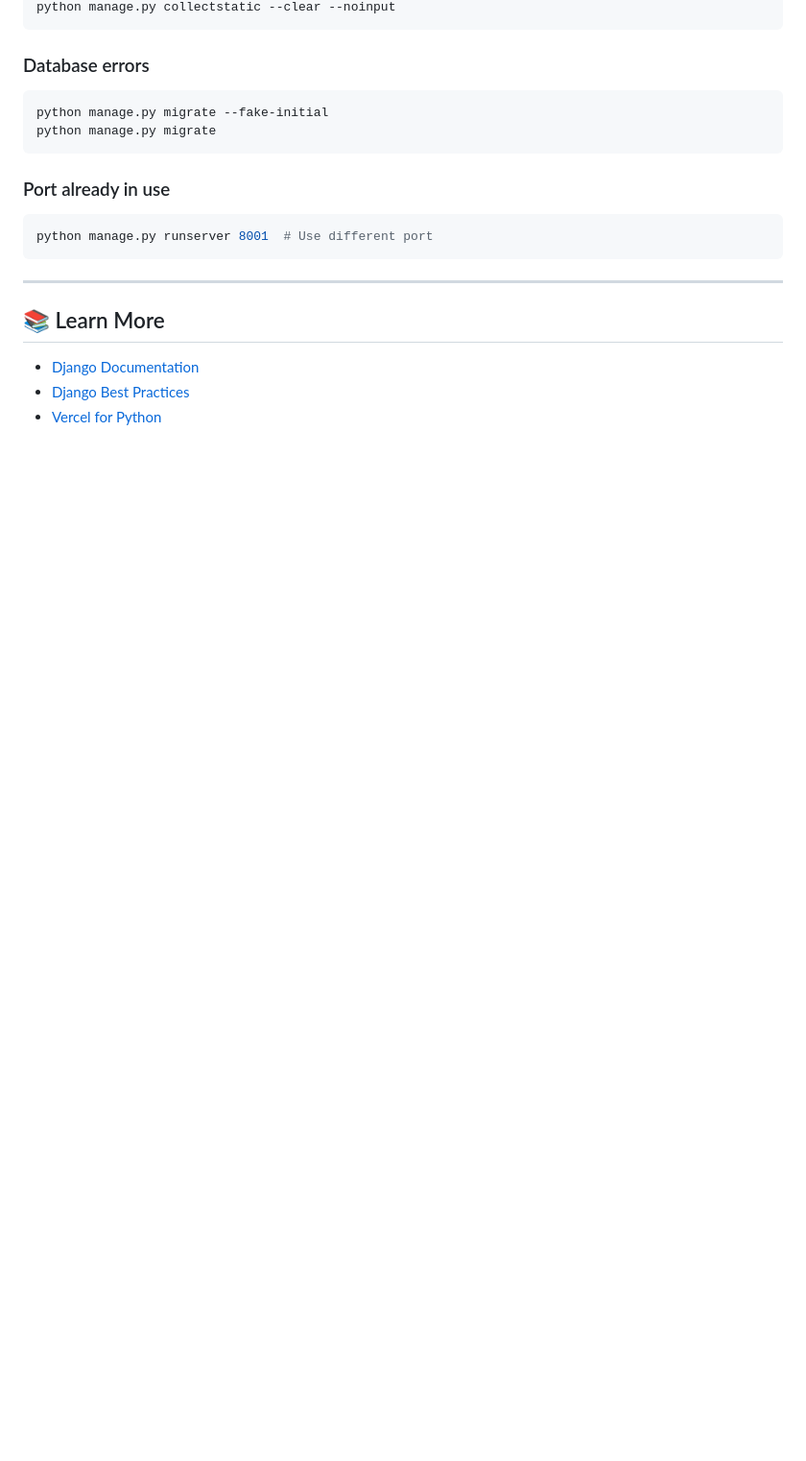
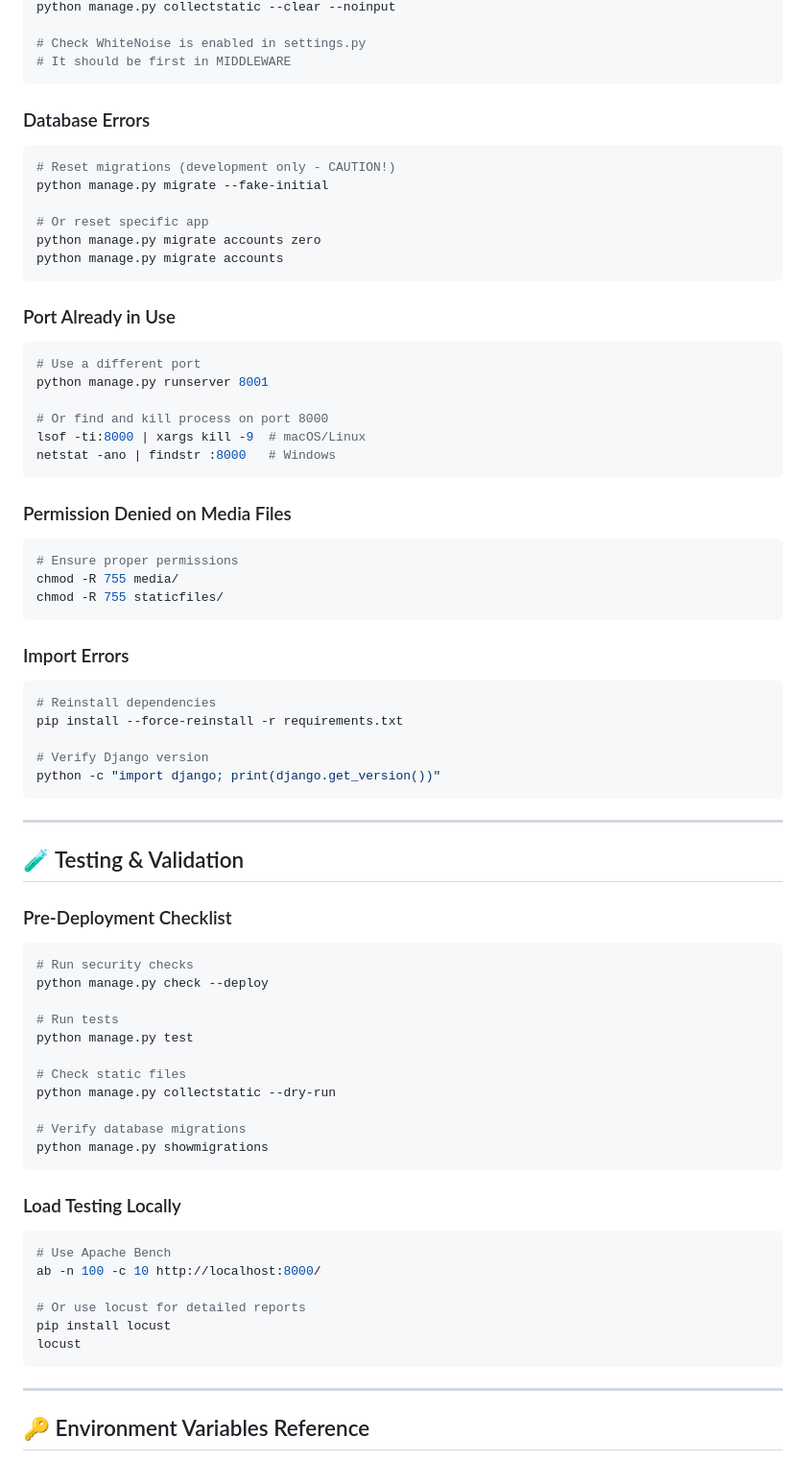
Before and after one commit to anoldopakrwoth/WEB-APP, a Markdown page: SETUP_AND_READY.md, the part around one of its changes. Shown at 96% size. Rendered like a GitHub page; blank space fills up the shorter version.

````diff
--- a/SETUP_AND_READY.md
+++ b/SETUP_AND_READY.md
@@ -210,21 +299,75 @@ python manage.py migrate
 python manage.py collectstatic --clear --noinput
+
+# Check WhiteNoise is enabled in settings.py
+# It should be first in MIDDLEWARE
 ```
 
-### Database errors
+### Database Errors
 ```bash
+# Reset migrations (development only - CAUTION!)
 python manage.py migrate --fake-initial
-python manage.py migrate
+
+# Or reset specific app
+python manage.py migrate accounts zero
+python manage.py migrate accounts
 ```
 
-### Port already in use
+### Port Already in Use
 ```bash
-python manage.py runserver 8001  # Use different port
+# Use a different port
+python manage.py runserver 8001
+
+# Or find and kill process on port 8000
+lsof -ti:8000 | xargs kill -9  # macOS/Linux
+netstat -ano | findstr :8000   # Windows
+```
+
+### Permission Denied on Media Files
+```bash
+# Ensure proper permissions
+chmod -R 755 media/
+chmod -R 755 staticfiles/
+```
+
+### Import Errors
+```bash
+# Reinstall dependencies
+pip install --force-reinstall -r requirements.txt
+
+# Verify Django version
+python -c "import django; print(django.get_version())"
 ```
 
 ---
 
-## 📚 Learn More
+## 🧪 Testing & Validation
 
-- [Django Documentation](https://docs.djangoproject.com/)
-- [Django Best Practices](https://docs.djangoproject.com/en/stable/topics/settings/)
-- [Vercel for Python](https://vercel.com/docs/concepts/functions/serverless-functions/python)
+### Pre-Deployment Checklist
+```bash
+# Run security checks
+python manage.py check --deploy
+
+# Run tests
+python manage.py test
+
+# Check static files
+python manage.py collectstatic --dry-run
+
+# Verify database migrations
+python manage.py showmigrations
+```
+
+### Load Testing Locally
+```bash
+# Use Apache Bench
+ab -n 100 -c 10 http://localhost:8000/
+
+# Or use locust for detailed reports
+pip install locust
+locust
+```
+
+---
+
+## 🔑 Environment Variables Reference
+
````
Also changed, not shown: other parts of SETUP_AND_READY.md (+228 -63 lines).
